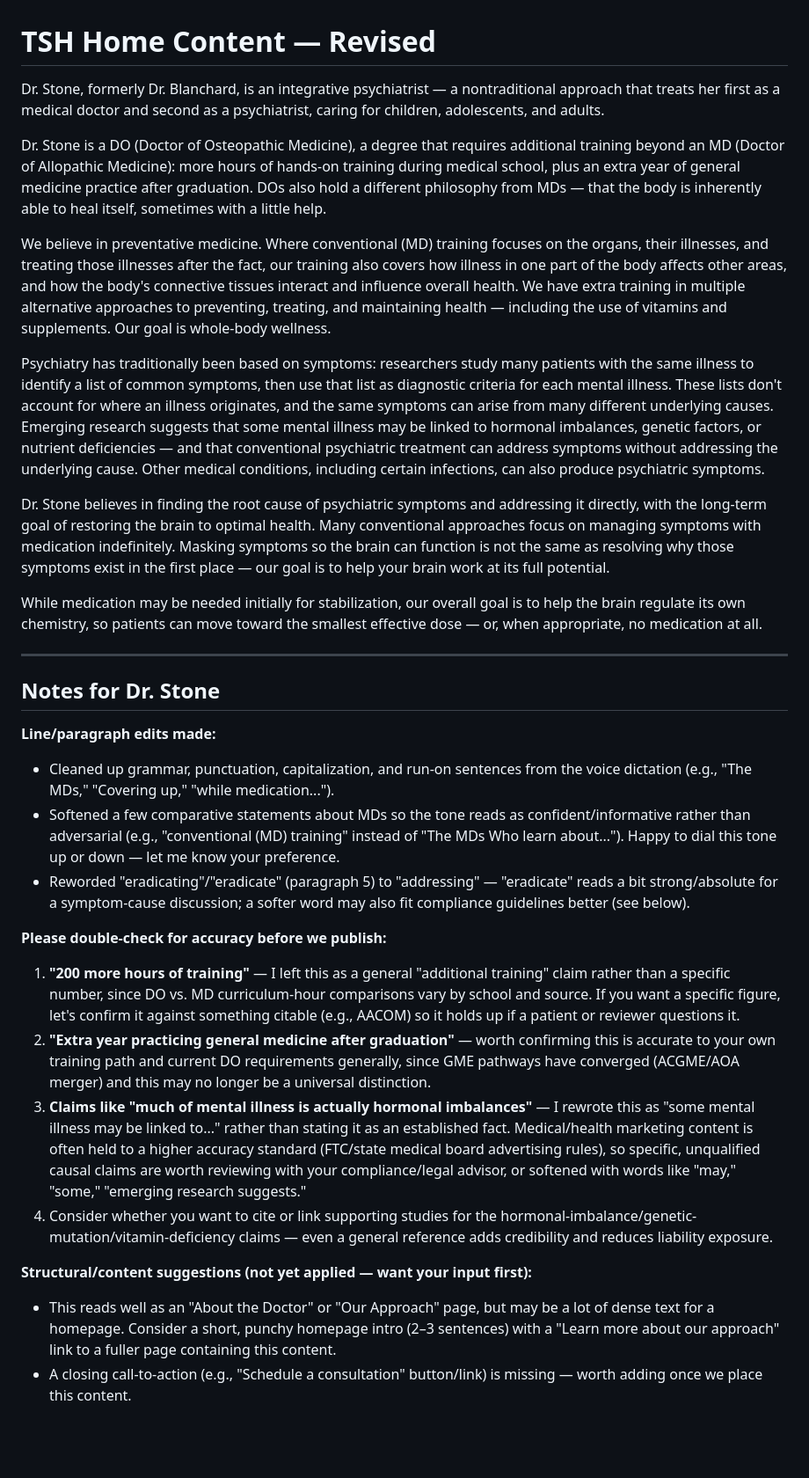
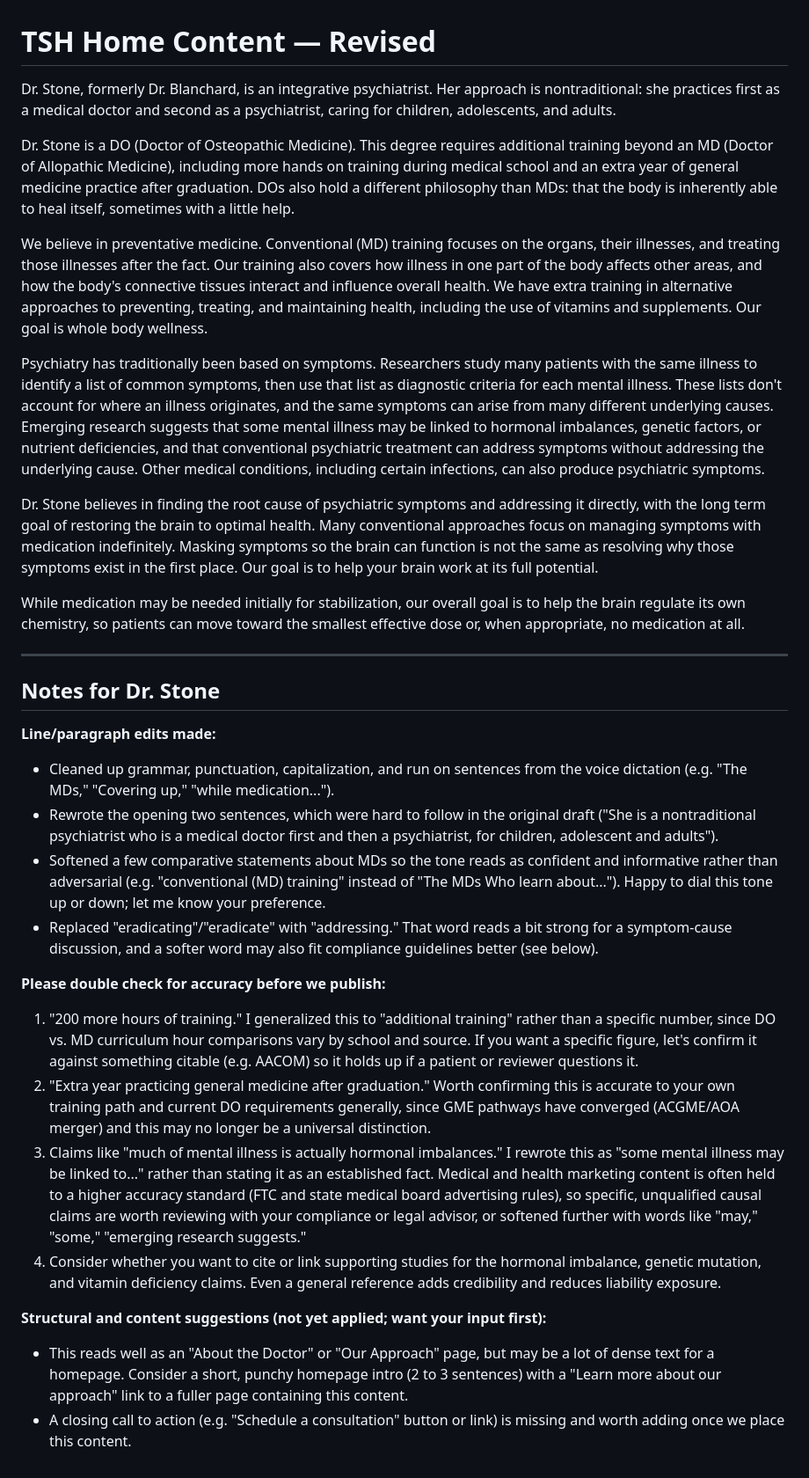
Before and after one commit to Total-Spectrum-Health/TSH-Website, a Markdown page: markdown/index-revised.md, the part around the change. Shown at 88% size. Rendered like a GitHub page; blank space fills up the shorter version.

Commit message:
Revision updates

```diff
--- a/markdown/index-revised.md
+++ b/markdown/index-revised.md
@@ -1,32 +1,33 @@
 # TSH Home Content — Revised
 
-Dr. Stone, formerly Dr. Blanchard, is an integrative psychiatrist — a nontraditional approach that treats her first as a medical doctor and second as a psychiatrist, caring for children, adolescents, and adults.
+Dr. Stone, formerly Dr. Blanchard, is an integrative psychiatrist. Her approach is nontraditional: she practices first as a medical doctor and second as a psychiatrist, caring for children, adolescents, and adults.
 
-Dr. Stone is a DO (Doctor of Osteopathic Medicine), a degree that requires additional training beyond an MD (Doctor of Allopathic Medicine): more hours of hands-on training during medical school, plus an extra year of general medicine practice after graduation. DOs also hold a different philosophy from MDs — that the body is inherently able to heal itself, sometimes with a little help.
+Dr. Stone is a DO (Doctor of Osteopathic Medicine). This degree requires additional training beyond an MD (Doctor of Allopathic Medicine), including more hands on training during medical school and an extra year of general medicine practice after graduation. DOs also hold a different philosophy than MDs: that the body is inherently able to heal itself, sometimes with a little help.
 
-We believe in preventative medicine. Where conventional (MD) training focuses on the organs, their illnesses, and treating those illnesses after the fact, our training also covers how illness in one part of the body affects other areas, and how the body's connective tissues interact and influence overall health. We have extra training in multiple alternative approaches to preventing, treating, and maintaining health — including the use of vitamins and supplements. Our goal is whole-body wellness.
+We believe in preventative medicine. Conventional (MD) training focuses on the organs, their illnesses, and treating those illnesses after the fact. Our training also covers how illness in one part of the body affects other areas, and how the body's connective tissues interact and influence overall health. We have extra training in alternative approaches to preventing, treating, and maintaining health, including the use of vitamins and supplements. Our goal is whole body wellness.
 
-Psychiatry has traditionally been based on symptoms: researchers study many patients with the same illness to identify a list of common symptoms, then use that list as diagnostic criteria for each mental illness. These lists don't account for where an illness originates, and the same symptoms can arise from many different underlying causes. Emerging research suggests that some mental illness may be linked to hormonal imbalances, genetic factors, or nutrient deficiencies — and that conventional psychiatric treatment can address symptoms without addressing the underlying cause. Other medical conditions, including certain infections, can also produce psychiatric symptoms.
+Psychiatry has traditionally been based on symptoms. Researchers study many patients with the same illness to identify a list of common symptoms, then use that list as diagnostic criteria for each mental illness. These lists don't account for where an illness originates, and the same symptoms can arise from many different underlying causes. Emerging research suggests that some mental illness may be linked to hormonal imbalances, genetic factors, or nutrient deficiencies, and that conventional psychiatric treatment can address symptoms without addressing the underlying cause. Other medical conditions, including certain infections, can also produce psychiatric symptoms.
 
-Dr. Stone believes in finding the root cause of psychiatric symptoms and addressing it directly, with the long-term goal of restoring the brain to optimal health. Many conventional approaches focus on managing symptoms with medication indefinitely. Masking symptoms so the brain can function is not the same as resolving why those symptoms exist in the first place — our goal is to help your brain work at its full potential.
+Dr. Stone believes in finding the root cause of psychiatric symptoms and addressing it directly, with the long term goal of restoring the brain to optimal health. Many conventional approaches focus on managing symptoms with medication indefinitely. Masking symptoms so the brain can function is not the same as resolving why those symptoms exist in the first place. Our goal is to help your brain work at its full potential.
 
-While medication may be needed initially for stabilization, our overall goal is to help the brain regulate its own chemistry, so patients can move toward the smallest effective dose — or, when appropriate, no medication at all.
+While medication may be needed initially for stabilization, our overall goal is to help the brain regulate its own chemistry, so patients can move toward the smallest effective dose or, when appropriate, no medication at all.
 
 ---
 
 ## Notes for Dr. Stone
 
 **Line/paragraph edits made:**
-- Cleaned up grammar, punctuation, capitalization, and run-on sentences from the voice dictation (e.g., "The MDs," "Covering up," "while medication...").
-- Softened a few comparative statements about MDs so the tone reads as confident/informative rather than adversarial (e.g., "conventional (MD) training" instead of "The MDs Who learn about..."). Happy to dial this tone up or down — let me know your preference.
-- Reworded "eradicating"/"eradicate" (paragraph 5) to "addressing" — "eradicate" reads a bit strong/absolute for a symptom-cause discussion; a softer word may also fit compliance guidelines better (see below).
+- Cleaned up grammar, punctuation, capitalization, and run on sentences from the voice dictation (e.g. "The MDs," "Covering up," "while medication...").
+- Rewrote the opening two sentences, which were hard to follow in the original draft ("She is a nontraditional psychiatrist who is a medical doctor first and then a psychiatrist, for children, adolescent and adults").
+- Softened a few comparative statements about MDs so the tone reads as confident and informative rather than adversarial (e.g. "conventional (MD) training" instead of "The MDs Who learn about..."). Happy to dial this tone up or down; let me know your preference.
+- Replaced "eradicating"/"eradicate" with "addressing." That word reads a bit strong for a symptom-cause discussion, and a softer word may also fit compliance guidelines better (see below).
 
-**Please double-check for accuracy before we publish:**
-1. **"200 more hours of training"** — I left this as a general "additional training" claim rather than a specific number, since DO vs. MD curriculum-hour comparisons vary by school and source. If you want a specific figure, let's confirm it against something citable (e.g., AACOM) so it holds up if a patient or reviewer questions it.
-2. **"Extra year practicing general medicine after graduation"** — worth confirming this is accurate to your own training path and current DO requirements generally, since GME pathways have converged (ACGME/AOA merger) and this may no longer be a universal distinction.
-3. **Claims like "much of mental illness is actually hormonal imbalances"** — I rewrote this as "some mental illness may be linked to..." rather than stating it as an established fact. Medical/health marketing content is often held to a higher accuracy standard (FTC/state medical board advertising rules), so specific, unqualified causal claims are worth reviewing with your compliance/legal advisor, or softened with words like "may," "some," "emerging research suggests."
-4. Consider whether you want to cite or link supporting studies for the hormonal-imbalance/genetic-mutation/vitamin-deficiency claims — even a general reference adds credibility and reduces liability exposure.
+**Please double check for accuracy before we publish:**
+1. "200 more hours of training." I generalized this to "additional training" rather than a specific number, since DO vs. MD curriculum hour comparisons vary by school and source. If you want a specific figure, let's confirm it against something citable (e.g. AACOM) so it holds up if a patient or reviewer questions it.
+2. "Extra year practicing general medicine after graduation." Worth confirming this is accurate to your own training path and current DO requirements generally, since GME pathways have converged (ACGME/AOA merger) and this may no longer be a universal distinction.
+3. Claims like "much of mental illness is actually hormonal imbalances." I rewrote this as "some mental illness may be linked to..." rather than stating it as an established fact. Medical and health marketing content is often held to a higher accuracy standard (FTC and state medical board advertising rules), so specific, unqualified causal claims are worth reviewing with your compliance or legal advisor, or softened further with words like "may," "some," "emerging research suggests."
+4. Consider whether you want to cite or link supporting studies for the hormonal imbalance, genetic mutation, and vitamin deficiency claims. Even a general reference adds credibility and reduces liability exposure.
 
-**Structural/content suggestions (not yet applied — want your input first):**
-- This reads well as an "About the Doctor" or "Our Approach" page, but may be a lot of dense text for a homepage. Consider a short, punchy homepage intro (2–3 sentences) with a "Learn more about our approach" link to a fuller page containing this content.
-- A closing call-to-action (e.g., "Schedule a consultation" button/link) is missing — worth adding once we place this content.
+**Structural and content suggestions (not yet applied; want your input first):**
+- This reads well as an "About the Doctor" or "Our Approach" page, but may be a lot of dense text for a homepage. Consider a short, punchy homepage intro (2 to 3 sentences) with a "Learn more about our approach" link to a fuller page containing this content.
+- A closing call to action (e.g. "Schedule a consultation" button or link) is missing and worth adding once we place this content.
```
